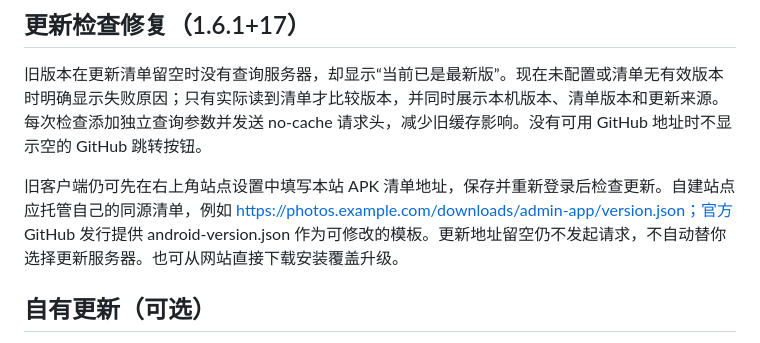
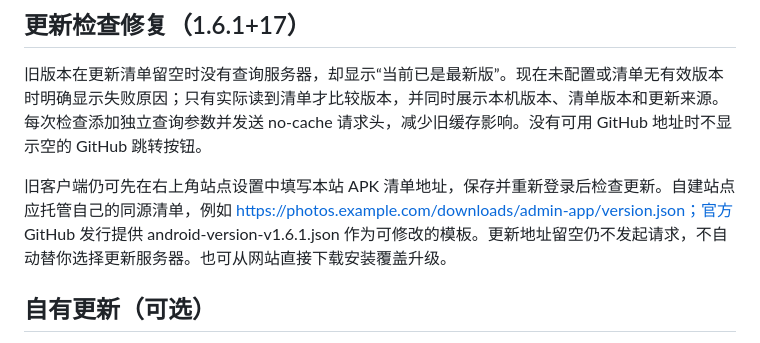
Before and after one commit to jack-114514/into-youth-archive, a Markdown page: mobile-admin-app/README.md, the part around the change. GitHub-like rendering.

Commit message:
docs: name the versioned Android update manifest correctly [skip ci]

```diff
--- a/mobile-admin-app/README.md
+++ b/mobile-admin-app/README.md
@@ -82,7 +82,7 @@
 
 旧版本在更新清单留空时没有查询服务器，却显示“当前已是最新版”。现在未配置或清单无有效版本时明确显示失败原因；只有实际读到清单才比较版本，并同时展示本机版本、清单版本和更新来源。每次检查添加独立查询参数并发送 no-cache 请求头，减少旧缓存影响。没有可用 GitHub 地址时不显示空的 GitHub 跳转按钮。
 
-旧客户端仍可先在右上角站点设置中填写本站 APK 清单地址，保存并重新登录后检查更新。自建站点应托管自己的同源清单，例如 https://photos.example.com/downloads/admin-app/version.json；官方 GitHub 发行提供 android-version.json 作为可修改的模板。更新地址留空仍不发起请求，不自动替你选择更新服务器。也可从网站直接下载安装覆盖升级。
+旧客户端仍可先在右上角站点设置中填写本站 APK 清单地址，保存并重新登录后检查更新。自建站点应托管自己的同源清单，例如 https://photos.example.com/downloads/admin-app/version.json；官方 GitHub 发行提供 android-version-v1.6.1.json 作为可修改的模板。更新地址留空仍不发起请求，不自动替你选择更新服务器。也可从网站直接下载安装覆盖升级。
 
 ## 自有更新（可选）
 
```
